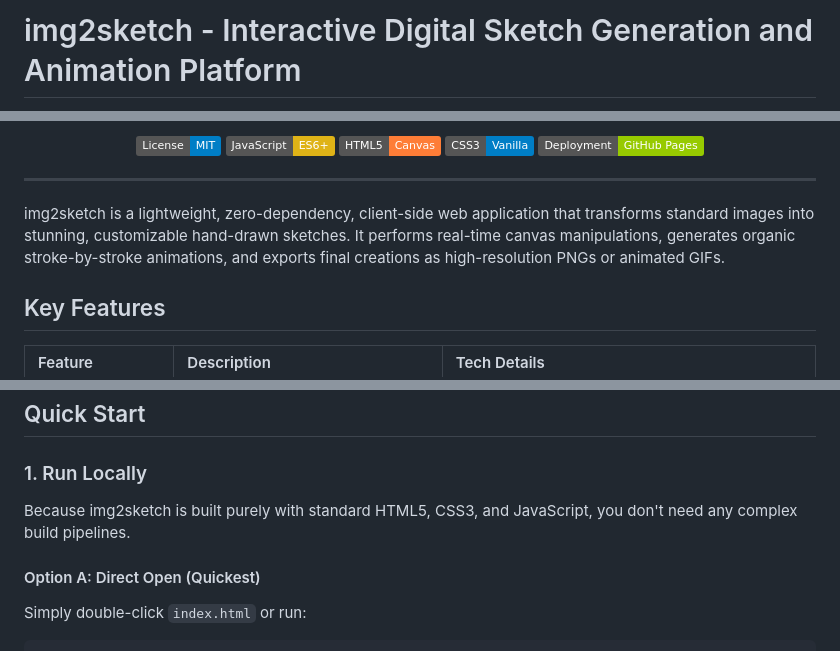
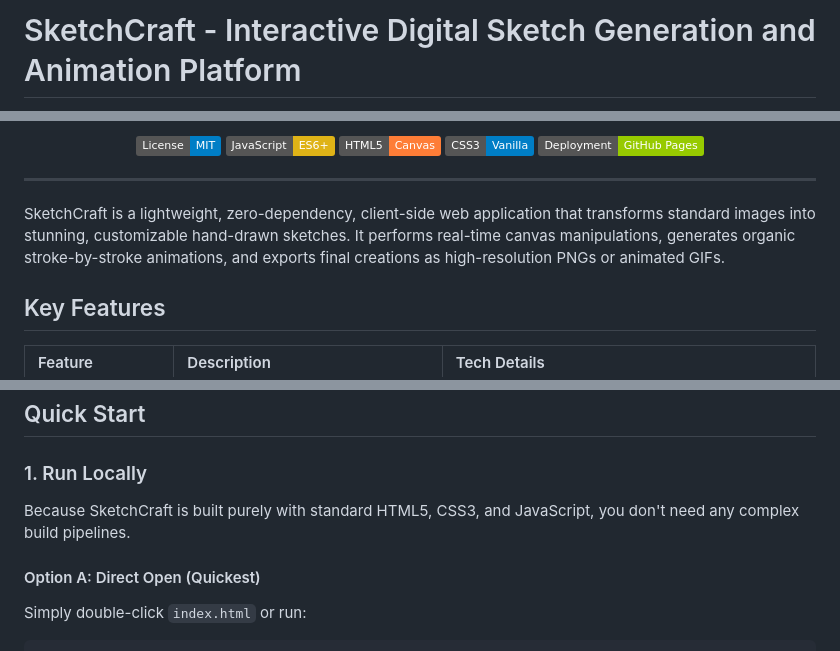
Before and after one commit to SonaliDuvesh/SketchCraft, a Markdown page: README.md, 3 parts joined by grey strips. GitHub-like rendering; badges without logos.

Commit message:
Rename img2sketch to SketchCraft in README
Updated references from 'img2sketch' to 'SketchCraft' throughout the README.

```diff
--- a/README.md
+++ b/README.md
@@ -1,3 +1,3 @@
-#  img2sketch - Interactive Digital Sketch Generation and Animation Platform
+#  SketchCraft - Interactive Digital Sketch Generation and Animation Platform
 
 <p align="center">
@@ -18,7 +18,7 @@
 
 ---
 
-img2sketch is a lightweight, zero-dependency, client-side web application that transforms standard images into stunning, customizable hand-drawn sketches. It performs real-time canvas manipulations, generates organic stroke-by-stroke animations, and exports final creations as high-resolution PNGs or animated GIFs.
+SketchCraft is a lightweight, zero-dependency, client-side web application that transforms standard images into stunning, customizable hand-drawn sketches. It performs real-time canvas manipulations, generates organic stroke-by-stroke animations, and exports final creations as high-resolution PNGs or animated GIFs.
 
 ## Key Features
 
@@ -37,7 +37,7 @@ img2sketch is a lightweight, zero-dependency, client-side web application that t
 ##  Quick Start
 
 ### 1. Run Locally
-Because img2sketch is built purely with standard HTML5, CSS3, and JavaScript, you don't need any complex build pipelines.
+Because SketchCraft is built purely with standard HTML5, CSS3, and JavaScript, you don't need any complex build pipelines.
 
 #### Option A: Direct Open (Quickest)
 Simply double-click `index.html` or run:
```
Also changed, not shown: other parts of README.md (+3 -3 lines).
